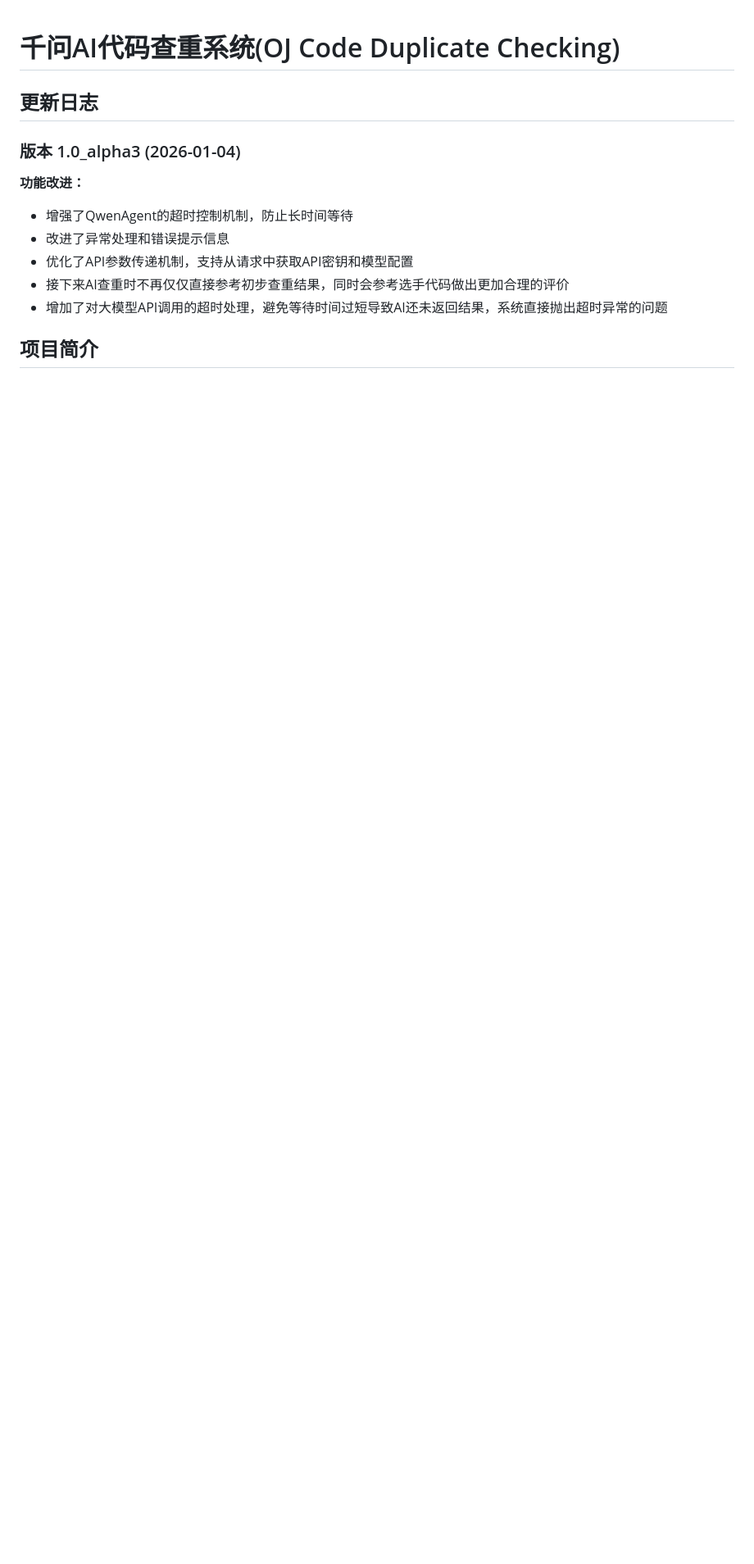
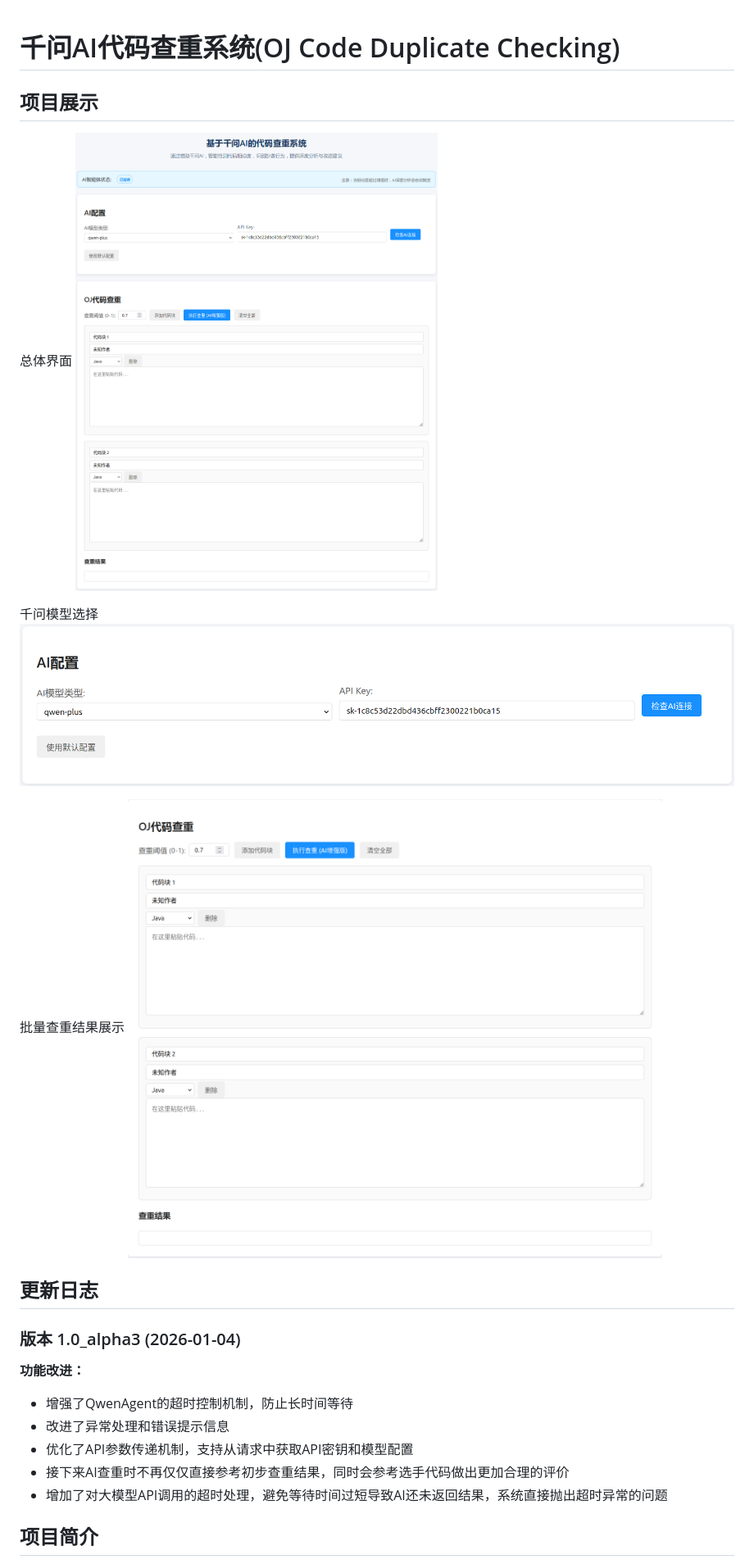
Before and after one commit to linux-tools/OJCodeDuplicateChecking, a Markdown page: README.md, the part around the change printed below. Shown: that part at 82% size. Rendered like a GitHub page; pictures changed too: img/example1.png, img/example2.png (added), img/example3.png (added); blank space fills up the shorter version.

```diff
--- a/README.md
+++ b/README.md
@@ -1,4 +1,15 @@
 # 千问AI代码查重系统(OJ Code Duplicate Checking)
+
+## 项目展示
+
+总体界面
+![1](./img/example1.png)
+
+千问模型选择
+![2](./img/example2.png)
+
+批量查重结果展示
+![3](./img/example3.png)
 
 ## 更新日志
 
```
Also changed, not shown: other parts of README.md (+284 -34 lines), 2 other files.
